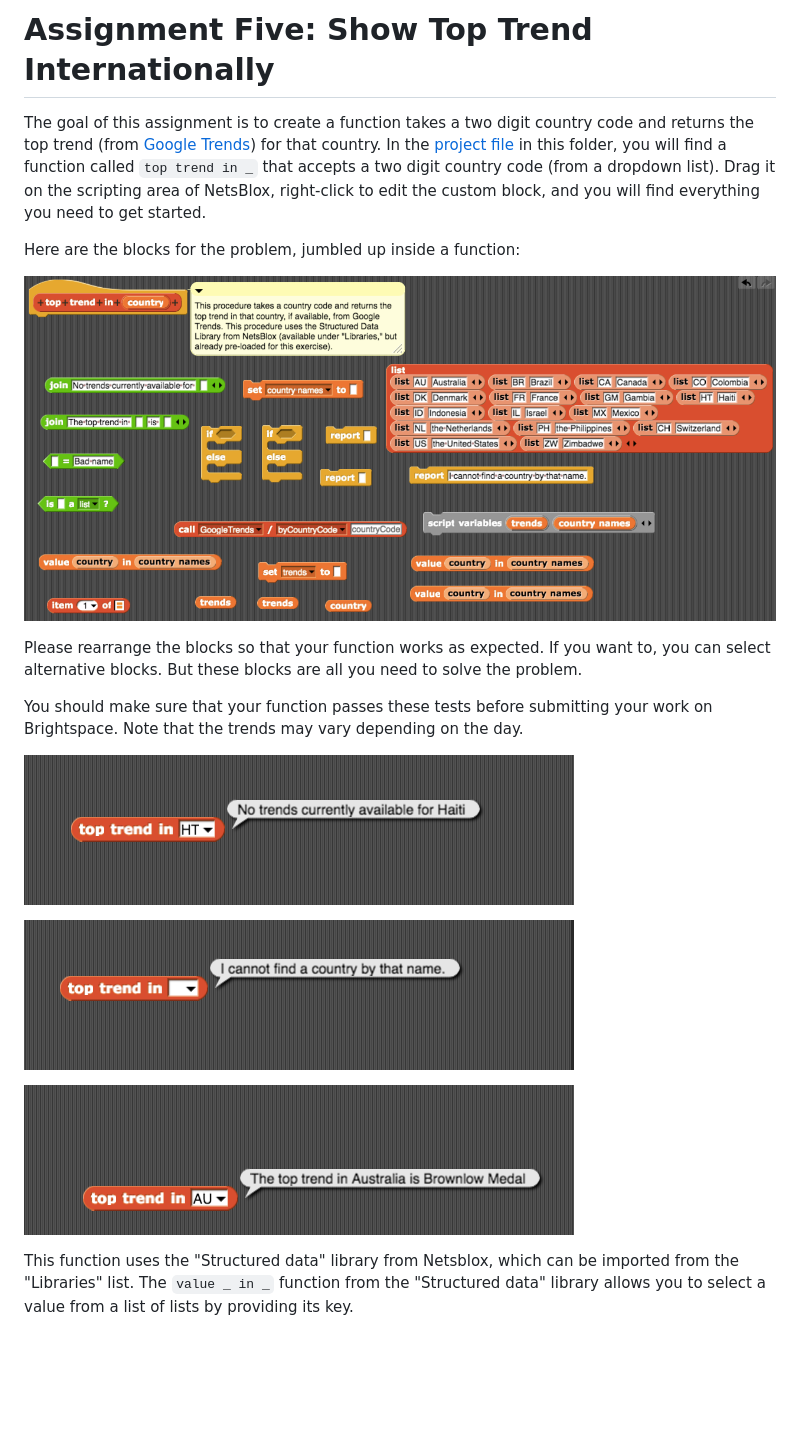
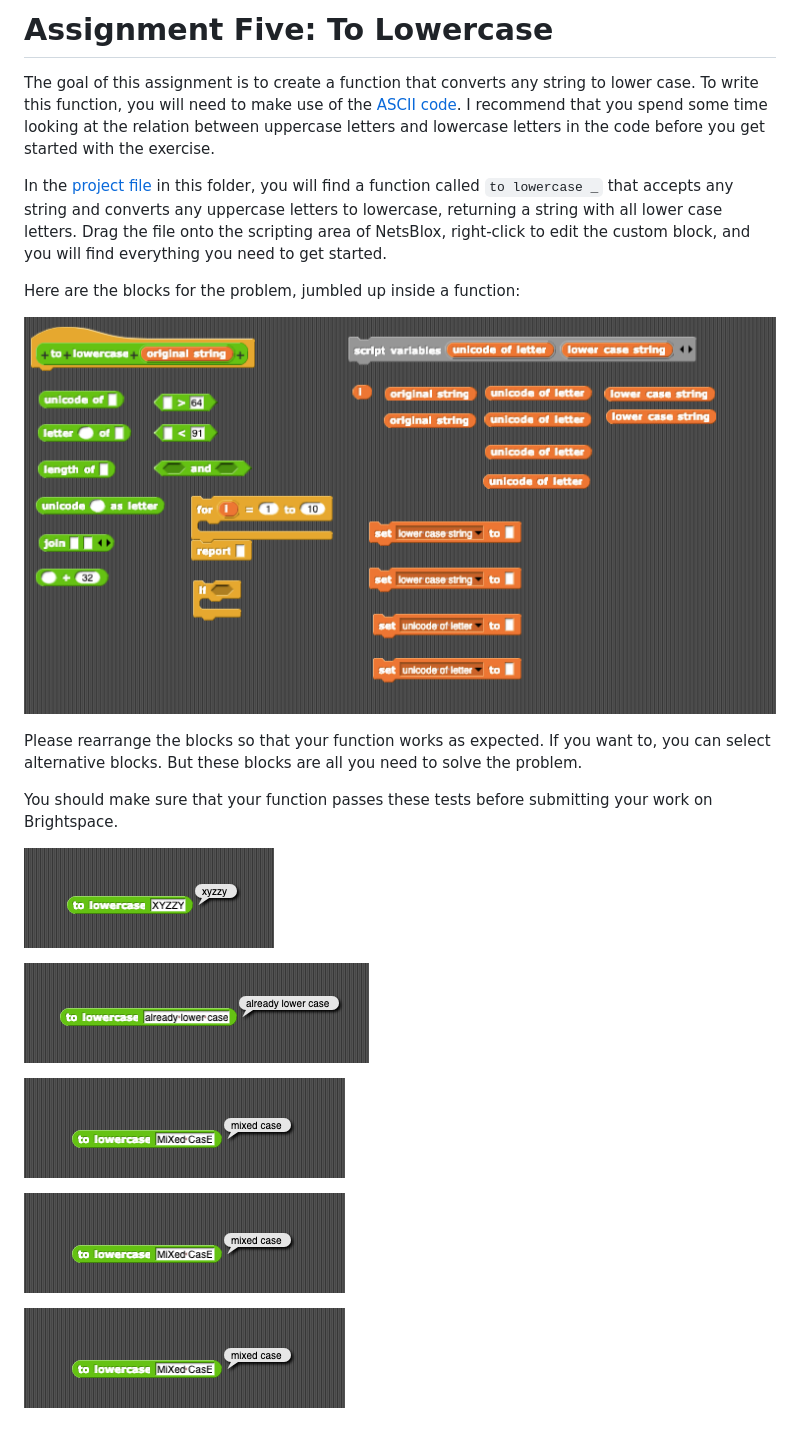
Before and after one commit to CliffordAnderson/CS1000, a Markdown page: assignment-five/readme.md, the part around the change. Rendered like a GitHub page; pictures changed too: assignment-five/parsons-assignment-five.png, assignment-five/test-1.png, assignment-five/test-2.png; blank space fills up the shorter version.

Commit message:
Revised Assignment 5

```diff
--- a/assignment-five/readme.md
+++ b/assignment-five/readme.md
@@ -1,6 +1,8 @@
-# Assignment Five: Show Top Trend Internationally
+# Assignment Five: To Lowercase
 
-The goal of this assignment is to create a function takes a two digit country code and returns the top trend (from [Google Trends](https://trends.google.com/trends/?geo=US)) for that country. In the [project file](top-trend.xml) in this folder, you will find a function called `top trend in _` that accepts a two digit country code (from a dropdown list). Drag it on the scripting area of NetsBlox, right-click to edit the custom block, and you will find everything you need to get started.
+The goal of this assignment is to create a function that converts any string to lower case. To write this function, you will need to make use of the [ASCII code](https://www.ascii-code.com/). I recommend that you spend some time looking at the relation between uppercase letters and lowercase letters in the code before you get started with the exercise.
+
+In the [project file](to-lower-case.xml) in this folder, you will find a function called `to lowercase _` that accepts any string and converts any uppercase letters to lowercase, returning a string with all lower case letters. Drag the file onto the scripting area of NetsBlox, right-click to edit the custom block, and you will find everything you need to get started.
 
 Here are the blocks for the problem, jumbled up inside a function:
 
@@ -8,7 +10,7 @@ Here are the blocks for the problem, jumbled up inside a function:
 
 Please rearrange the blocks so that your function works as expected. If you want to, you can select alternative blocks. But these blocks are all you need to solve the problem.
 
-You should make sure that your function passes these tests before submitting your work on Brightspace. Note that the trends may vary depending on the day.
+You should make sure that your function passes these tests before submitting your work on Brightspace.
 
 ![Test 1](test-1.png)
 
@@ -16,4 +18,6 @@ You should make sure that your function passes these tests before submitting you
 
 ![Test 3](test-3.png)
 
-This function uses the "Structured data" library from Netsblox, which can be imported from the "Libraries" list. The `value _ in _` function from the "Structured data" library allows you to select a value from a list of lists by providing its key.
+![Test 4](test-3.png)
+
+![Test 5](test-3.png)
```
Also changed, not shown: assignment-five/test-4.png (added), assignment-five/test-5.png (added), 4 other files.
